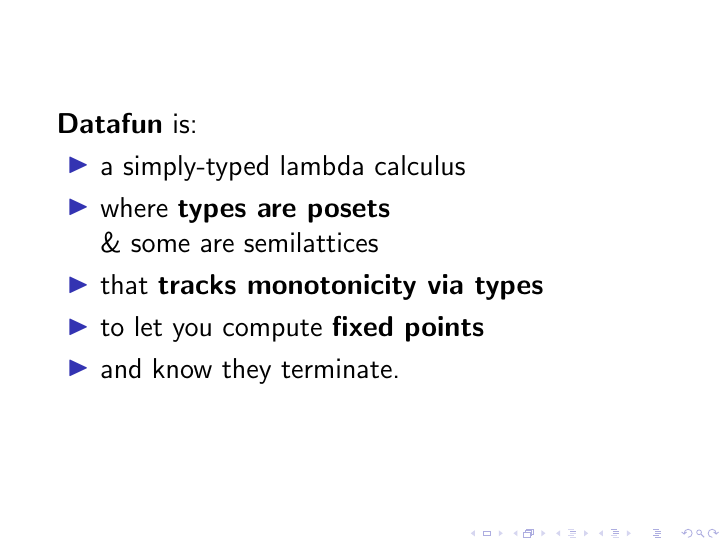
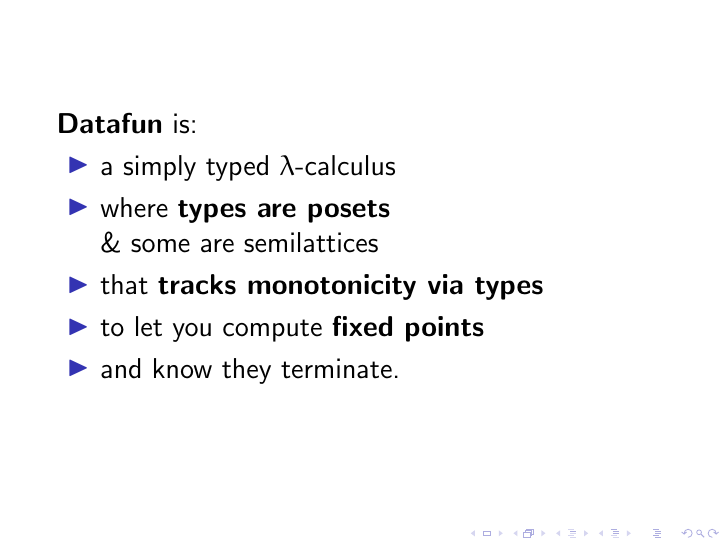
Before and after one commit to rntz/datafun, LaTeX slides (paper/presentation.tex): page 19 of 43. Compiled offline with pdfLaTeX.

Commit message:
some post-ICFP updates to presentation

```diff
--- a/paper/presentation.tex
+++ b/paper/presentation.tex
@@ -256,7 +256,7 @@
 
   \Large \textbf{Datafun} is:
   \begin{itemize}
-  \item a simply-typed lambda calculus
+  \item a simply typed $\lambda$-calculus
   \item where \textbf{types are posets}\\{\& some are semilattices}
   %% \item ... of which some are semilattices
   \item that \textbf{tracks monotonicity via types}
```
Also changed, not shown: paper/presentation.tex (2 more changed lines).
